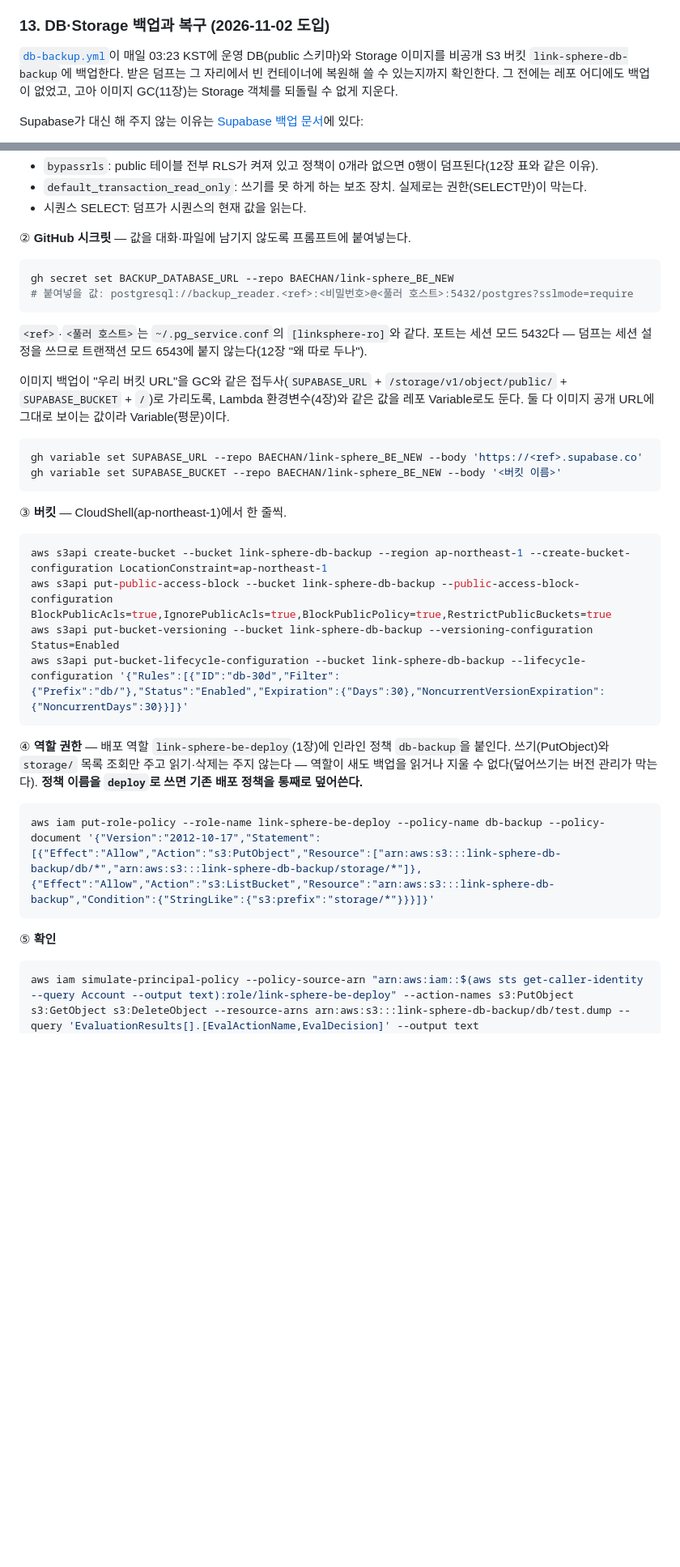
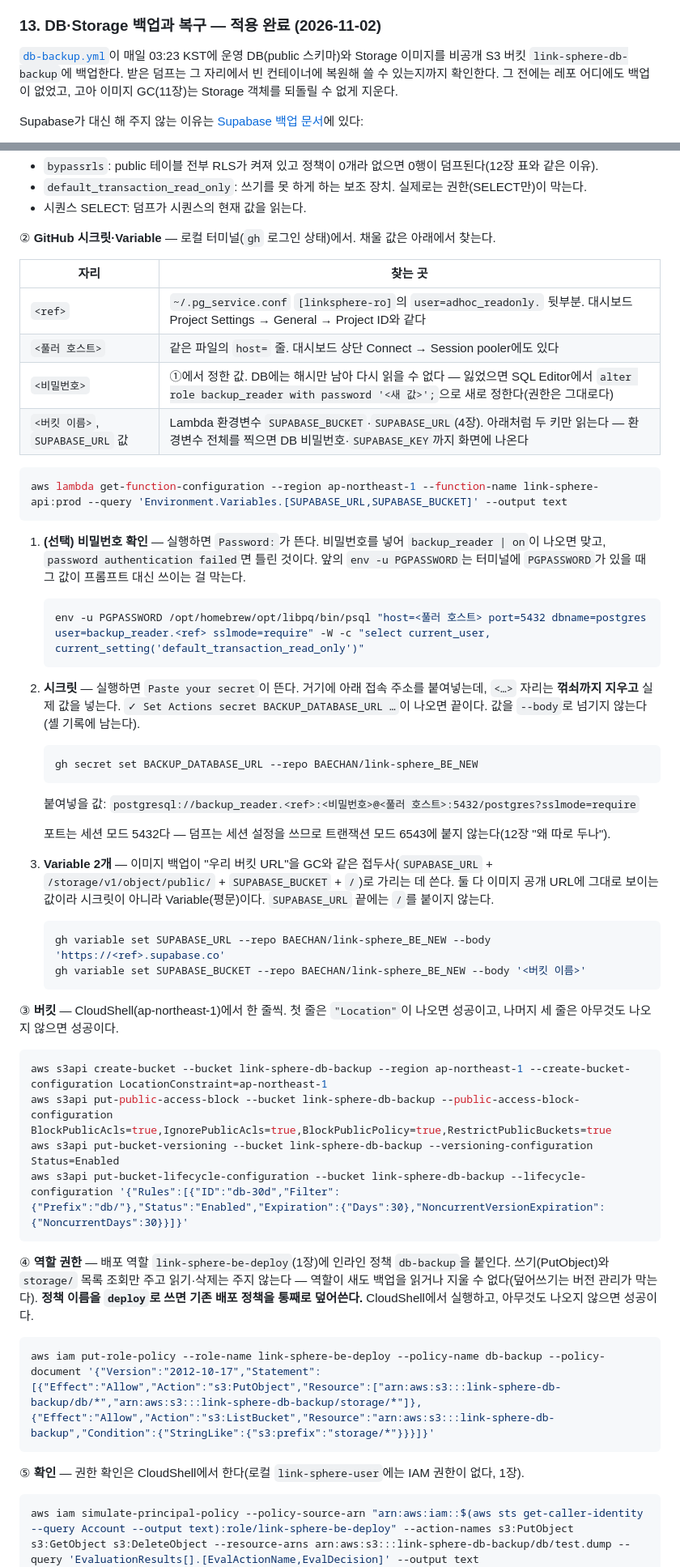
Before and after one commit to BAECHAN/link-sphere_BE_NEW, a Markdown page: docs/DEPLOY.md, 2 parts joined by grey strips. Shown at 81% size. GitHub-like rendering; blank space fills up the shorter version.

````diff
--- a/docs/DEPLOY.md
+++ b/docs/DEPLOY.md
@@ -825,7 +825,7 @@ grant select (id, user_id, platform, created_at, updated_at, session_family_id)
 - **백업은 이 계정으로 하지 않는다** — `members`·`fcm_tokens`가 컬럼 단위 권한이라 pg_dump가 막힌다. 백업은 전용 계정
   `backup_reader`(13장)가 한다.
 
-### 13. DB·Storage 백업과 복구 (2026-11-02 도입)
+### 13. DB·Storage 백업과 복구 — 적용 완료 (2026-11-02)
 
 [`db-backup.yml`](../.github/workflows/db-backup.yml)이 매일 03:23 KST에 운영 DB(public 스키마)와 Storage 이미지를 비공개
 S3 버킷 `link-sphere-db-backup`에 백업한다. 받은 덤프는 그 자리에서 빈 컨테이너에 복원해 쓸 수 있는지까지 확인한다. 그 전에는
@@ -887,25 +887,50 @@ alter default privileges for role postgres in schema public grant select on sequ
 - `default_transaction_read_only`: 쓰기를 못 하게 하는 보조 장치. 실제로는 권한(SELECT만)이 막는다.
 - 시퀀스 SELECT: 덤프가 시퀀스의 현재 값을 읽는다.
 
-② **GitHub 시크릿** — 값을 대화·파일에 남기지 않도록 프롬프트에 붙여넣는다.
-
-```bash
-gh secret set BACKUP_DATABASE_URL --repo BAECHAN/link-sphere_BE_NEW
-# 붙여넣을 값: postgresql://backup_reader.<ref>:<비밀번호>@<풀러 호스트>:5432/postgres?sslmode=require
-```
-
-`<ref>`·`<풀러 호스트>`는 `~/.pg_service.conf`의 `[linksphere-ro]`와 같다. 포트는 세션 모드 5432다 — 덤프는 세션 설정을
-쓰므로 트랜잭션 모드 6543에 붙지 않는다(12장 "왜 따로 두나").
-
-이미지 백업이 "우리 버킷 URL"을 GC와 같은 접두사(`SUPABASE_URL` + `/storage/v1/object/public/` + `SUPABASE_BUCKET` + `/`)로
-가리도록, Lambda 환경변수(4장)와 같은 값을 레포 Variable로도 둔다. 둘 다 이미지 공개 URL에 그대로 보이는 값이라 Variable(평문)이다.
-
-```bash
-gh variable set SUPABASE_URL --repo BAECHAN/link-sphere_BE_NEW --body 'https://<ref>.supabase.co'
-gh variable set SUPABASE_BUCKET --repo BAECHAN/link-sphere_BE_NEW --body '<버킷 이름>'
-```
-
-③ **버킷** — CloudShell(ap-northeast-1)에서 한 줄씩.
+② **GitHub 시크릿·Variable** — 로컬 터미널(`gh` 로그인 상태)에서. 채울 값은 아래에서 찾는다.
+
+| 자리 | 찾는 곳 |
+| --- | --- |
+| `<ref>` | `~/.pg_service.conf` `[linksphere-ro]`의 `user=adhoc_readonly.` 뒷부분. 대시보드 Project Settings → General → Project ID와 같다 |
+| `<풀러 호스트>` | 같은 파일의 `host=` 줄. 대시보드 상단 Connect → Session pooler에도 있다 |
+| `<비밀번호>` | ①에서 정한 값. DB에는 해시만 남아 다시 읽을 수 없다 — 잃었으면 SQL Editor에서 `alter role backup_reader with password '<새 값>';`으로 새로 정한다(권한은 그대로다) |
+| `<버킷 이름>`, `SUPABASE_URL` 값 | Lambda 환경변수 `SUPABASE_BUCKET`·`SUPABASE_URL`(4장). 아래처럼 두 키만 읽는다 — 환경변수 전체를 찍으면 DB 비밀번호·`SUPABASE_KEY`까지 화면에 나온다 |
+
+```bash
+aws lambda get-function-configuration --region ap-northeast-1 --function-name link-sphere-api:prod --query 'Environment.Variables.[SUPABASE_URL,SUPABASE_BUCKET]' --output text
+```
+
+1. **(선택) 비밀번호 확인** — 실행하면 `Password:`가 뜬다. 비밀번호를 넣어 `backup_reader | on`이 나오면 맞고,
+   `password authentication failed`면 틀린 것이다. 앞의 `env -u PGPASSWORD`는 터미널에 `PGPASSWORD`가 있을 때 그 값이
+   프롬프트 대신 쓰이는 걸 막는다.
+
+   ```bash
+   env -u PGPASSWORD /opt/homebrew/opt/libpq/bin/psql "host=<풀러 호스트> port=5432 dbname=postgres user=backup_reader.<ref> sslmode=require" -W -c "select current_user, current_setting('default_transaction_read_only')"
+   ```
+
+2. **시크릿** — 실행하면 `Paste your secret`이 뜬다. 거기에 아래 접속 주소를 붙여넣는데, `<…>` 자리는 **꺾쇠까지 지우고**
+   실제 값을 넣는다. `✓ Set Actions secret BACKUP_DATABASE_URL …`이 나오면 끝이다. 값을 `--body`로 넘기지 않는다(셸 기록에
+   남는다).
+
+   ```bash
+   gh secret set BACKUP_DATABASE_URL --repo BAECHAN/link-sphere_BE_NEW
+   ```
+
+   붙여넣을 값: `postgresql://backup_reader.<ref>:<비밀번호>@<풀러 호스트>:5432/postgres?sslmode=require`
+
+   포트는 세션 모드 5432다 — 덤프는 세션 설정을 쓰므로 트랜잭션 모드 6543에 붙지 않는다(12장 "왜 따로 두나").
+
+3. **Variable 2개** — 이미지 백업이 "우리 버킷 URL"을 GC와 같은 접두사(`SUPABASE_URL` + `/storage/v1/object/public/` +
+   `SUPABASE_BUCKET` + `/`)로 가리는 데 쓴다. 둘 다 이미지 공개 URL에 그대로 보이는 값이라 시크릿이 아니라 Variable(평문)이다.
+   `SUPABASE_URL` 끝에는 `/`를 붙이지 않는다.
+
+   ```bash
+   gh variable set SUPABASE_URL --repo BAECHAN/link-sphere_BE_NEW --body 'https://<ref>.supabase.co'
+   gh variable set SUPABASE_BUCKET --repo BAECHAN/link-sphere_BE_NEW --body '<버킷 이름>'
+   ```
+
+③ **버킷** — CloudShell(ap-northeast-1)에서 한 줄씩. 첫 줄은 `"Location"`이 나오면 성공이고, 나머지 세 줄은 아무것도 나오지
+않으면 성공이다.
 
 ```bash
 aws s3api create-bucket --bucket link-sphere-db-backup --region ap-northeast-1 --create-bucket-configuration LocationConstraint=ap-northeast-1
@@ -916,13 +941,13 @@ aws s3api put-bucket-lifecycle-configuration --bucket link-sphere-db-backup --li
 
 ④ **역할 권한** — 배포 역할 `link-sphere-be-deploy`(1장)에 인라인 정책 `db-backup`을 붙인다. 쓰기(PutObject)와 `storage/`
 목록 조회만 주고 읽기·삭제는 주지 않는다 — 역할이 새도 백업을 읽거나 지울 수 없다(덮어쓰기는 버전 관리가 막는다).
-**정책 이름을 `deploy`로 쓰면 기존 배포 정책을 통째로 덮어쓴다.**
+**정책 이름을 `deploy`로 쓰면 기존 배포 정책을 통째로 덮어쓴다.** CloudShell에서 실행하고, 아무것도 나오지 않으면 성공이다.
 
 ```bash
 aws iam put-role-policy --role-name link-sphere-be-deploy --policy-name db-backup --policy-document '{"Version":"2012-10-17","Statement":[{"Effect":"Allow","Action":"s3:PutObject","Resource":["arn:aws:s3:::link-sphere-db-backup/db/*","arn:aws:s3:::link-sphere-db-backup/storage/*"]},{"Effect":"Allow","Action":"s3:ListBucket","Resource":"arn:aws:s3:::link-sphere-db-backup","Condition":{"StringLike":{"s3:prefix":"storage/*"}}}]}'
 ```
 
-⑤ **확인**
+⑤ **확인** — 권한 확인은 CloudShell에서 한다(로컬 `link-sphere-user`에는 IAM 권한이 없다, 1장).
 
 ```bash
 aws iam simulate-principal-policy --policy-source-arn "arn:aws:iam::$(aws sts get-caller-identity --query Account --output text):role/link-sphere-be-deploy" --action-names s3:PutObject s3:GetObject s3:DeleteObject --resource-arns arn:aws:s3:::link-sphere-db-backup/db/test.dump --query 'EvaluationResults[].[EvalActionName,EvalDecision]' --output text
````
Also changed, not shown: other parts of docs/DEPLOY.md (+35 -12 lines).
